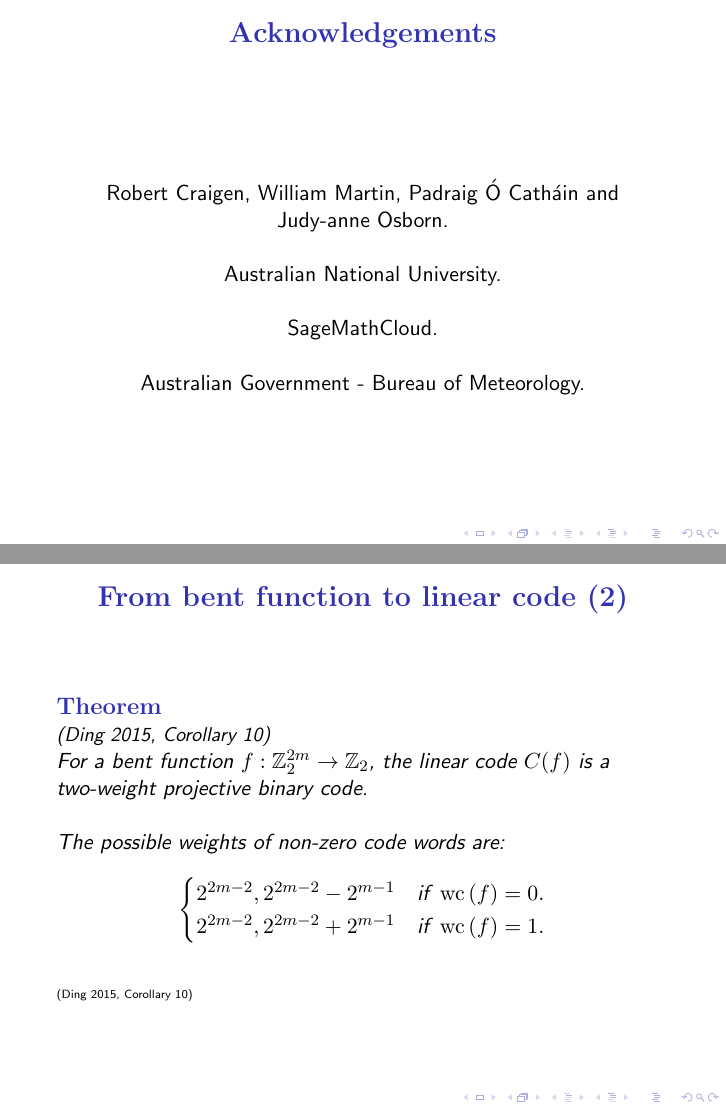
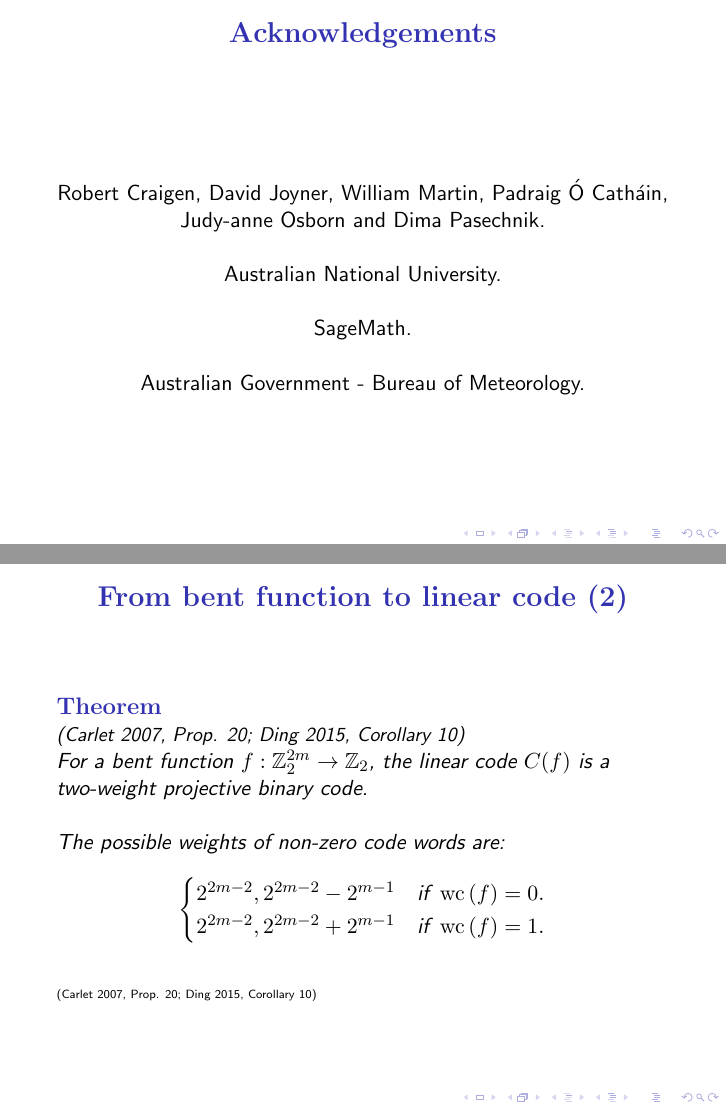
Before and after one commit to penguian/Boolean-Cayley-graphs, LaTeX slides (papers-talks/ACCMCC-2016-Newcastle/Leopardi-ACCMCC-2016-talk.tex): pages 2 and 21 of 45, joined at a grey line. Compiled offline with pdfLaTeX; a LaTeX package or settings file that is missing is left out.

Commit message:
Update acknowledgements. Correct definition and references for linear code.

```diff
--- a/papers-talks/ACCMCC-2016-Newcastle/Leopardi-ACCMCC-2016-talk.tex
+++ b/papers-talks/ACCMCC-2016-Newcastle/Leopardi-ACCMCC-2016-talk.tex
@@ -46,7 +46,7 @@
 \title{Classifying bent functions by their Cayley graphs, using Sage}
 \author{Paul Leopardi}
 
-\date{DRAFT}
+\date{DRAFT for ACCMCC 40 Newcastle 2016}
 
 \institute{Australian Government - Bureau of Meteorology.}
 \titlegraphic{
@@ -61,10 +61,9 @@
 \begin{center}
 ~
 
-Robert Craigen, William Martin,
-Padraig {\'O} Cath{\'a}in and
-
-Judy-anne Osborn.
+Robert Craigen, David Joyner, William Martin,
+Padraig {\'O} Cath{\'a}in,
+Judy-anne Osborn and Dima Pasechnik.
 
 ~
 
@@ -72,7 +71,7 @@ Australian National University.
 
 ~
 
-SageMathCloud.
+SageMath.
 
 ~
 
@@ -444,7 +443,7 @@ The $4^m$ words of the code $C(f)$ are the rows of the generator matrix $M C(f)$
 \begin{frame}
 \frametitle{From bent function to linear code (2)}
 \begin{Theorem}
-\smallcite{Ding 2015, Corollary 10}
+\smallcite{Carlet 2007, Prop. 20; Ding 2015, Corollary 10}
 
 For a bent function $f : \Z_2^{2m} \To \Z_2$, the linear code $C(f)$
 is a two-weight projective binary code.
@@ -462,7 +461,7 @@ The possible weights of non-zero code words are:
 
 \end{Theorem}
 
-\slidecite{Ding 2015, Corollary 10}
+\slidecite{Carlet 2007, Prop. 20; Ding 2015, Corollary 10}
 
 \end{frame}
 \begin{frame}
```
Also changed, not shown: papers-talks/ACCMCC-2016-Newcastle/Leopardi-ACCMCC-2016-talk.tex (4 more changed lines).
